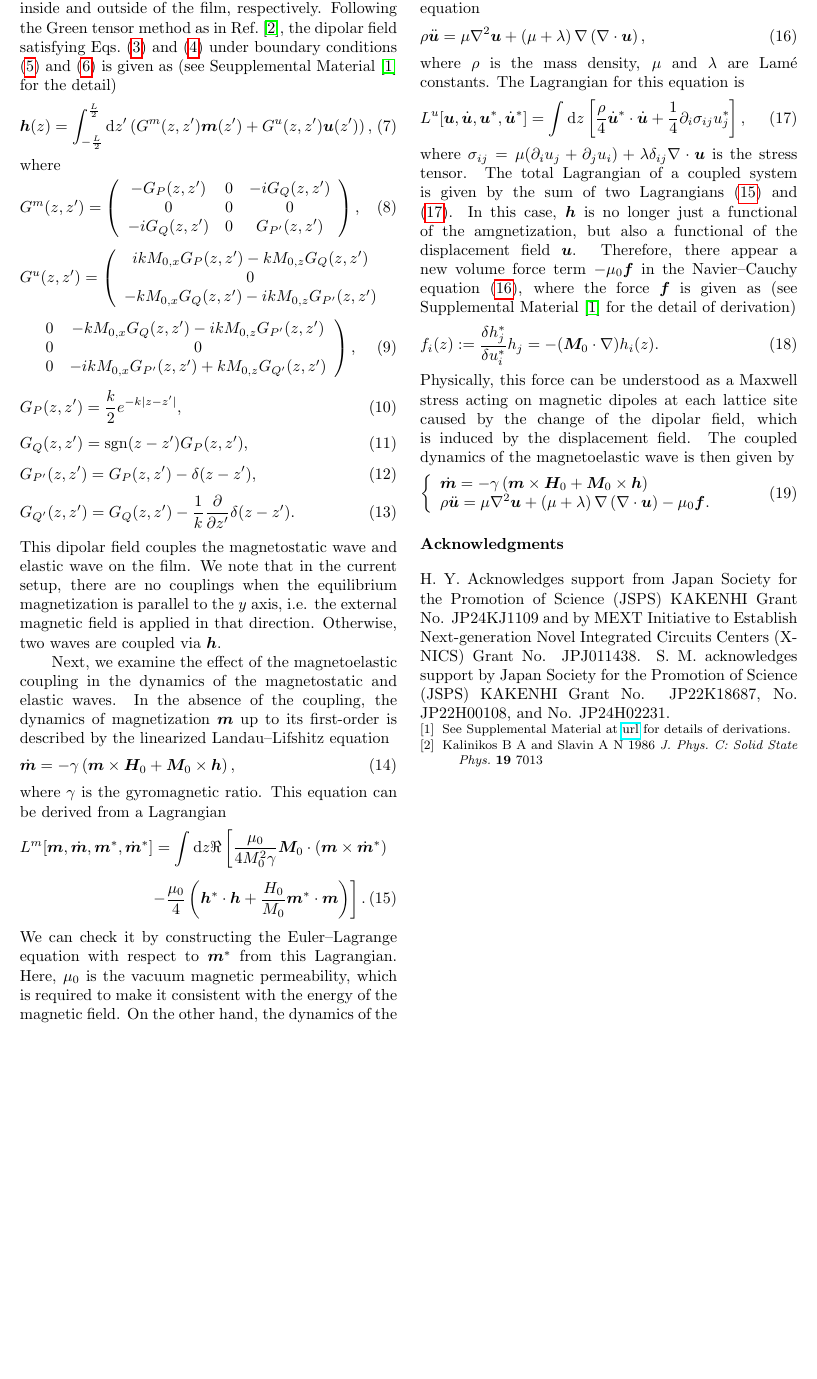
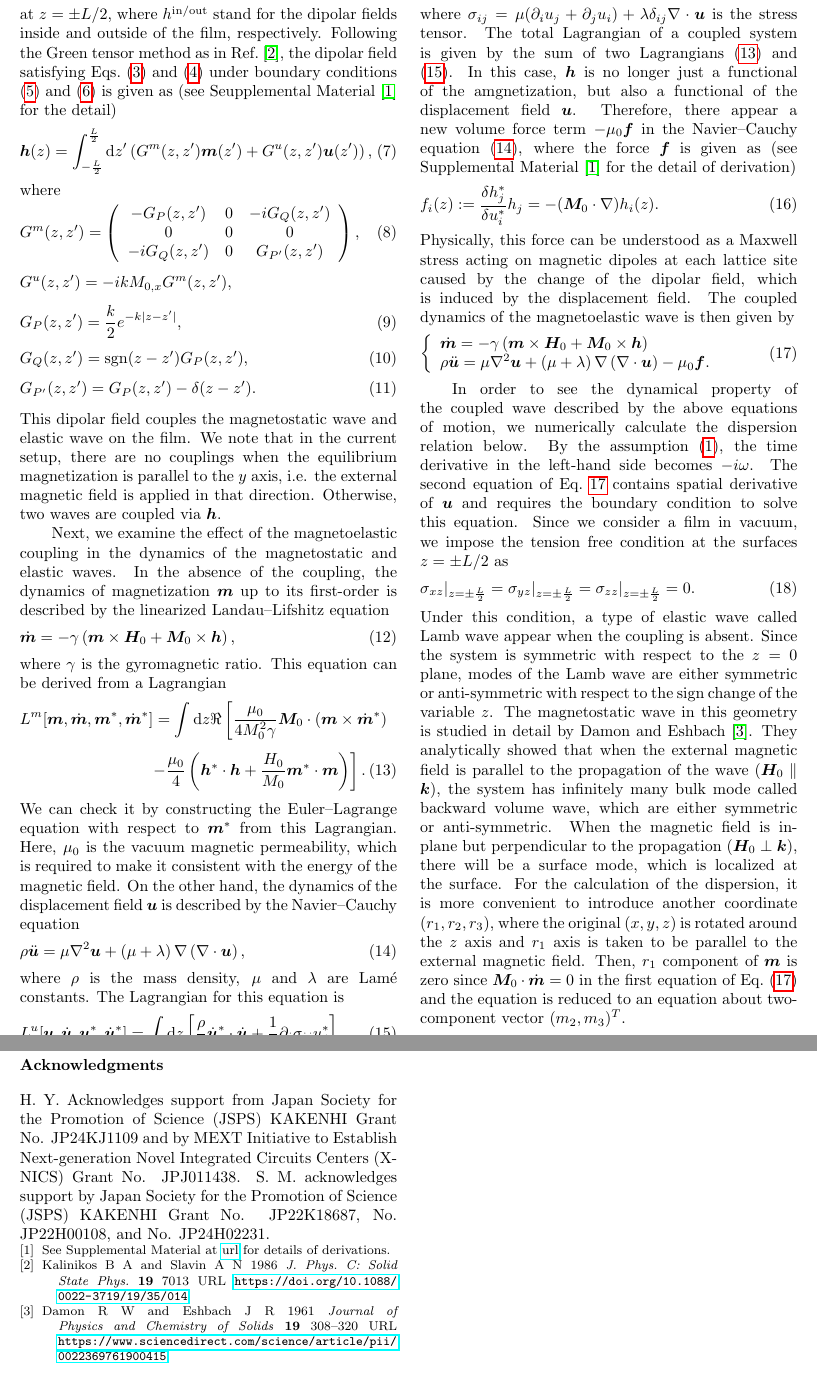
Before and after one commit to Yoshida-Hiroki/MagnetoStaticWave_manuscript, a LaTeX paper (260222_MSEW.tex): part of page 3 of 3 before the commit and two parts of pages 3 and 4 of 4 after it, the two joined at a grey line, cut at the place of the change, the shorter picture padded with empty space. Compiled offline with pdfLaTeX.

Commit message:
upto introduction of numerical calculation

```diff
--- a/260222_MSEW.tex
+++ b/260222_MSEW.tex
@@ -74,19 +74,8 @@ where
     \end{array}\right),
 \end{equation}
 \begin{equation*}
-    G^u(z,z')=\left(\begin{array}{c}
-        ikM_{0,x}G_P(z,z')-kM_{0,z}G_Q(z,z')\\
-        0\\
-        -kM_{0,x}G_Q(z,z')-ikM_{0,z}G_{P'}(z,z')
-    \end{array}\right.\nonumber
+    G^u(z,z')=-ikM_{0,x}G^m(z,z'),\nonumber
 \end{equation*}
-\begin{equation}
-    \quad\left.\begin{array}{cc}
-        0&-kM_{0,x}G_Q(z,z')-ikM_{0,z}G_{P'}(z,z')\\
-        0&0\\
-        0&-ikM_{0,x}G_{P'}(z,z')+kM_{0,z}G_{Q'}(z,z')
-    \end{array}\right),
-\end{equation}
 \begin{equation}
     G_{P}(z,z')=\frac{k}{2}e^{-k|z-z'|},
 \end{equation}
@@ -94,10 +83,7 @@ where
     G_{Q}(z,z')=\mathrm{sgn}(z-z')G_{P}(z,z'),
 \end{equation}
 \begin{equation}
-    G_{P'}(z,z')=G_{P}(z,z')-\delta(z-z'),
-\end{equation}
-\begin{equation}
-    G_{Q'}(z,z')=G_{Q}(z,z')-\frac{1}{k}\frac{\partial}{\partial z'}\delta(z-z').
+    G_{P'}(z,z')=G_{P}(z,z')-\delta(z-z').
 \end{equation}
 This dipolar field couples the magnetostatic wave and elastic wave on the film. We note that in the current setup, there are no couplings when the equilibrium magnetization is parallel to the $y$ axis, i.e. the external magnetic field is applied in that direction. Otherwise, two waves are coupled via $\bm{h}$.
 
@@ -130,9 +116,15 @@ Physically, this force can be understood as a Maxwell stress acting on magnetic
     \begin{array}{l}
         \dot{\bm{m}}=-\gamma\left(\bm{m}\times\bm{H}_0+\bm{M}_0\times\bm{h}\right)\\
         \rho\ddot{\bm{u}}=\mu\nabla^2\bm{u}+\left(\mu+\lambda\right)\nabla\left(\nabla\cdot\bm{u}\right)-\mu_0\bm{f}.
-    \end{array}
+    \end{array}\label{eq:CoupledEOM}
     \right.
 \end{equation}
+
+In order to see the dynamical property of the coupled wave described by the above equations of motion, we numerically calculate the dispersion relation below. By the assumption~(\ref{eq:Assumption}), the time derivative in the left-hand side becomes $-i\omega$. The second equation of Eq.~\ref{eq:CoupledEOM} contains spatial derivative of $\bm{u}$ and requires the boundary condition to solve this equation. Since we consider a film in vacuum, we impose the tension free condition at the surfaces $z=\pm L/2$ as
+\begin{equation}
+    \sigma_{xz}|_{z=\pm\frac{L}{2}}=\sigma_{yz}|_{z=\pm\frac{L}{2}}=\sigma_{zz}|_{z=\pm\frac{L}{2}}=0.
+\end{equation}
+Under this condition, a type of elastic wave called Lamb wave appear when the coupling is absent. Since the system is symmetric with respect to the $z=0$ plane, modes of the Lamb wave are either symmetric or anti-symmetric with respect to the sign change of the variable $z$. The magnetostatic wave in this geometry is studied in detail by Damon and Eshbach~\cite{damonMagnetostaticModesFerromagnet1961}. They analytically showed that when the external magnetic field is parallel to the propagation of the wave ($\bm{H}_0\parallel\bm{k}$), the system has infinitely many bulk mode called backward volume wave, which are either symmetric or anti-symmetric. When the magnetic field is in-plane but perpendicular to the propagation ($\bm{H}_0\perp\bm{k}$), there will be a surface mode, which is localized at the surface. For the calculation of the dispersion, it is more convenient to introduce another coordinate $(r_1,r_2,r_3)$, where the original $(x,y,z)$ is rotated around the $z$ axis and $r_1$ axis is taken to be parallel to the external magnetic field. Then, $r_1$ component of $\bm{m}$ is zero since $\bm{M}_0\cdot\dot{\bm{m}}=0$ in the first equation of Eq.~(\ref{eq:CoupledEOM}) and the equation is reduced to an equation about two-component vector $(m_2,m_3)^T$.
 
 
 
```
Also changed, not shown: Ref_MSEW.bib (+12 -1 lines), 260222_MSEW.bbl, 2 other files.
